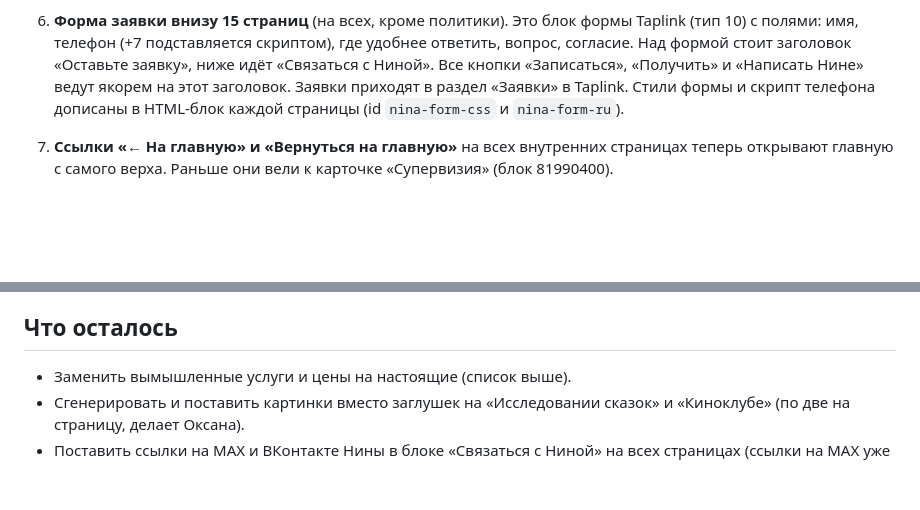
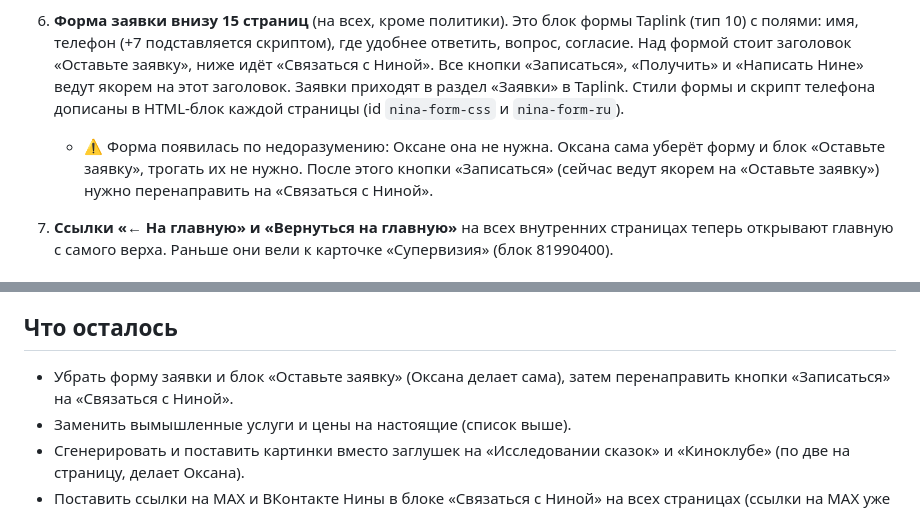
Before and after one commit to obycihina95-web/bysergeeva, a Markdown page: nina/site-status.md, 2 parts joined by grey strips. GitHub-like rendering; blank space fills up the shorter version.

Commit message:
Состояние сайта: форма заявки будет убрана
Co-Authored-By: Claude Opus 5.5 (1M context) <noreply@anthropic.com>
Claude-Session: https://claude.ai/code/session_01PBdHAhR1GBCv1GTM8G1So5

```diff
--- a/nina/site-status.md
+++ b/nina/site-status.md
@@ -40,6 +40,7 @@
 
 5. **Цены оформлены карточками услуг на 14 страницах.** Каждая карточка светлая: метка, название, цена, три пункта с галочками и своя кнопка «Записаться». На «Обо мне» прайс разделён на две карточки: «Клиентам» и «Коллегам».
 6. **Форма заявки внизу 15 страниц** (на всех, кроме политики). Это блок формы Taplink (тип 10) с полями: имя, телефон (+7 подставляется скриптом), где удобнее ответить, вопрос, согласие. Над формой стоит заголовок «Оставьте заявку», ниже идёт «Связаться с Ниной». Все кнопки «Записаться», «Получить» и «Написать Нине» ведут якорем на этот заголовок. Заявки приходят в раздел «Заявки» в Taplink. Стили формы и скрипт телефона дописаны в HTML-блок каждой страницы (id `nina-form-css` и `nina-form-ru`).
+   - ⚠️ Форма появилась по недоразумению: Оксане она не нужна. Оксана сама уберёт форму и блок «Оставьте заявку», трогать их не нужно. После этого кнопки «Записаться» (сейчас ведут якорем на «Оставьте заявку») нужно перенаправить на «Связаться с Ниной».
 7. **Ссылки «← На главную» и «Вернуться на главную»** на всех внутренних страницах теперь открывают главную с самого верха. Раньше они вели к карточке «Супервизия» (блок 81990400).
 
 ### ⚠️ Вымышленные услуги и цены
@@ -78,6 +79,7 @@
 
 ## Что осталось
 
+- Убрать форму заявки и блок «Оставьте заявку» (Оксана делает сама), затем перенаправить кнопки «Записаться» на «Связаться с Ниной».
 - Заменить вымышленные услуги и цены на настоящие (список выше).
 - Сгенерировать и поставить картинки вместо заглушек на «Исследовании сказок» и «Киноклубе» (по две на страницу, делает Оксана).
 - Поставить ссылки на MAX и ВКонтакте Нины в блоке «Связаться с Ниной» на всех страницах (ссылки на MAX уже стоят на части страниц, остальные Оксана ставит вручную; ссылку нужно поставить и на текст, и на стрелку справа).
```
